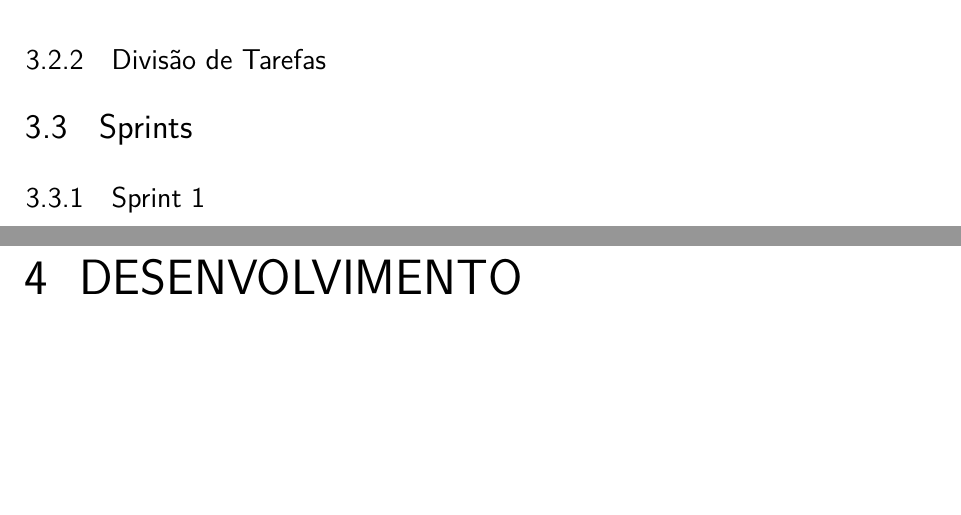
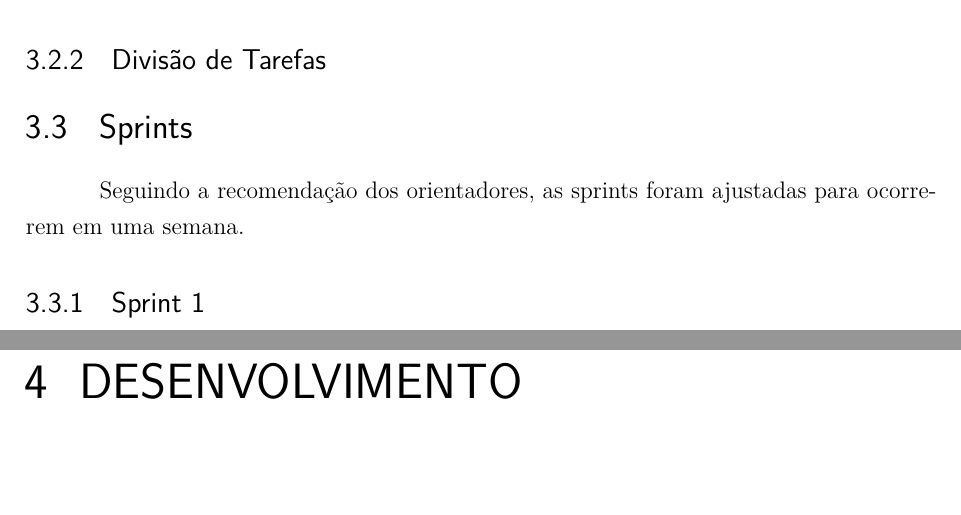
Before and after one commit to MetaversoIFSP/Documentos, a LaTeX document (LaTeX/metaversoIFSP/main-texto-completo.tex, which reads LaTeX/metaversoIFSP/textos-gerenciamento-projeto.tex): two parts of pages 19 and 20 of 40, joined at a grey line, cut so that both start at the same text, the shorter picture padded with empty space. Compiled offline with pdfLaTeX.

Commit message:
Aplica ultima atualização

```diff
--- a/LaTeX/metaversoIFSP/textos-gerenciamento-projeto.tex
+++ b/LaTeX/metaversoIFSP/textos-gerenciamento-projeto.tex
@@ -86,4 +86,7 @@
 			\end{table}
 
 	\section{Sprints}
+
+		Seguindo a recomendação dos orientadores, as sprints foram ajustadas para ocorrerem em uma semana.
+
 	\subsection{Sprint 1}
```
Also changed, not shown: LaTeX/metaversoIFSP/main-texto-completo.pdf.
